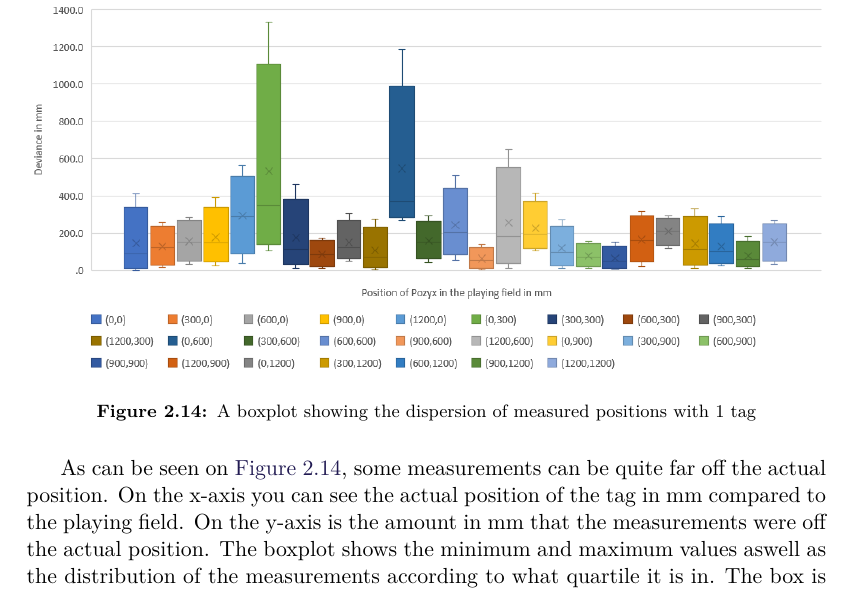
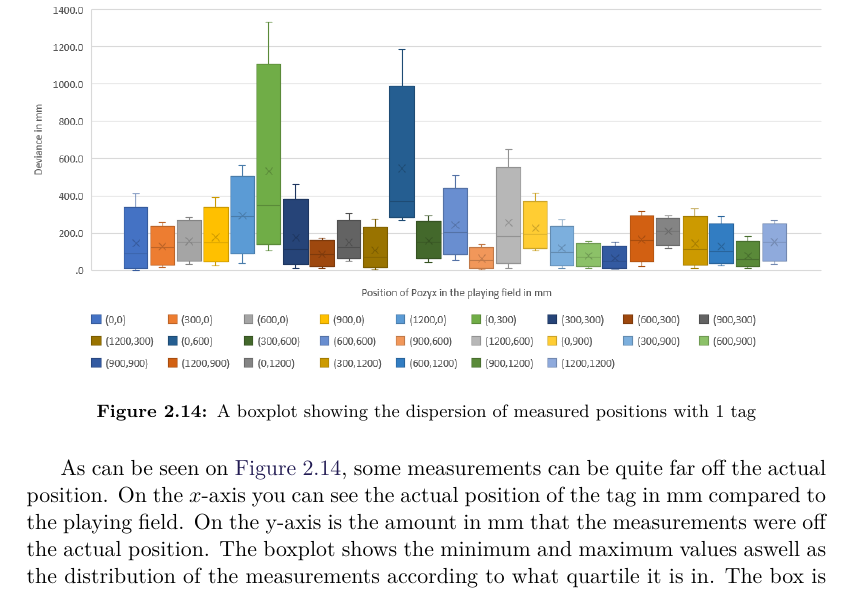
Before and after one commit to SW8-Bajs/report, a LaTeX thesis (master.tex, which reads sections/sprint-1/experiment.tex): part of page 35 of 73, cut so that both start at the same text. Compiled offline with pdfLaTeX.

Commit message:
Update sections/sprint-1/experiment.tex
Co-Authored-By: Eduardsen <eduardsengithub@gmail.com>

```diff
--- a/sections/sprint-1/experiment.tex
+++ b/sections/sprint-1/experiment.tex
@@ -60,7 +60,7 @@ When testing with only one tag the average of all deviations was 15.20 cm.
     \label{fig:1tagdiagram}
 \end{figure}
 As can be seen on \autoref{fig:1tagdiagram}, some measurements can be quite far off the actual position.
-On the x-axis you can see the actual position of the tag in mm compared to the playing field.
+On the $x$-axis you can see the actual position of the tag in mm compared to the playing field.
 On the y-axis is the amount in mm that the measurements were off the actual position.
 The boxplot shows the minimum and maximum values aswell as the distribution of the measurements according to what quartile it is in.
 The box is the measurements withing first and third quartile and the whiskers that are extended out from it is the measurements on outside of the these quartiles.
```
